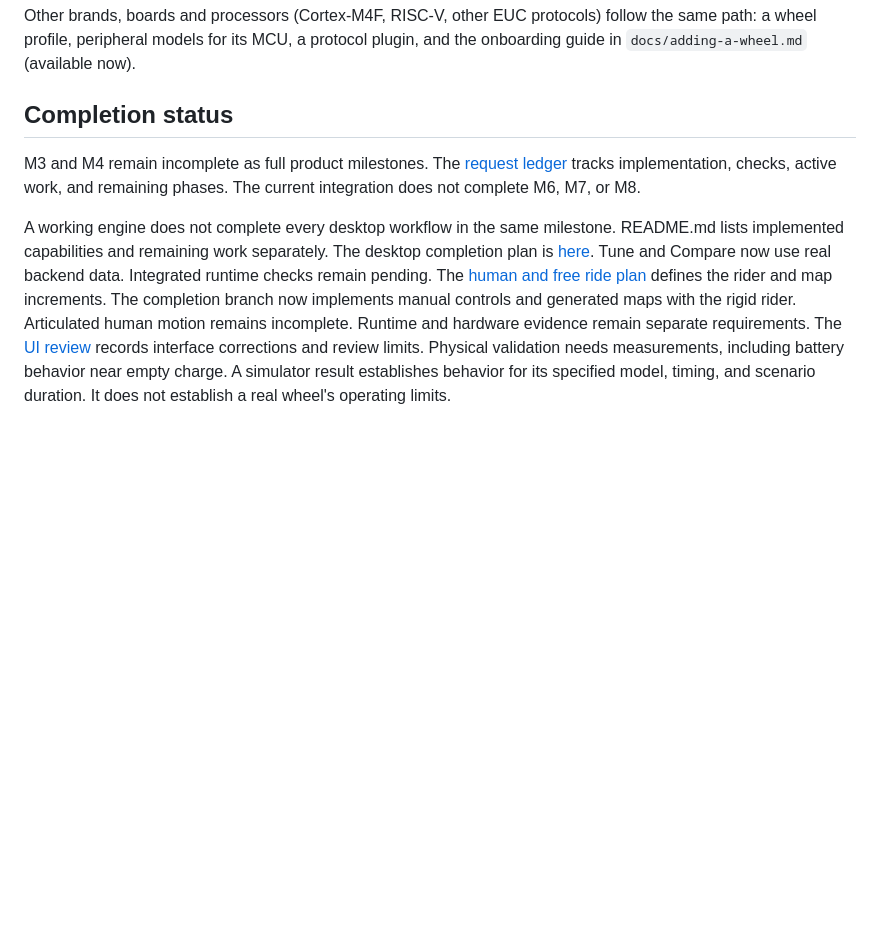
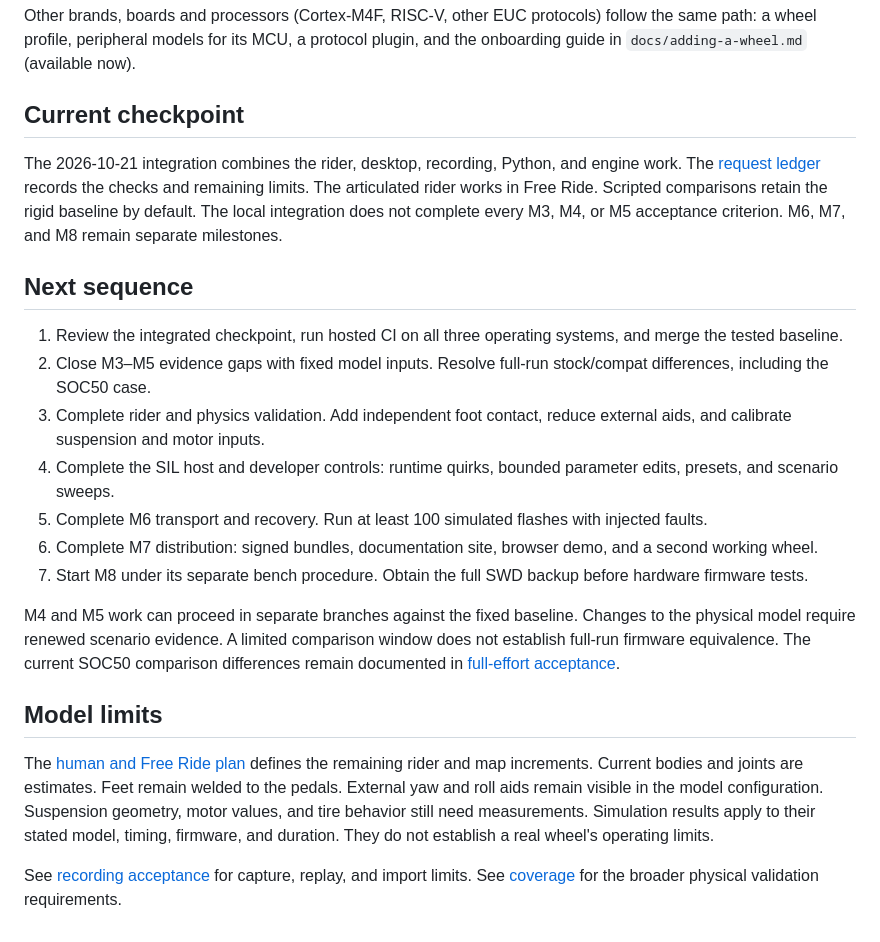
Before and after one commit to YuuGR1337/euc-studio, a Markdown page: docs/roadmap.md, the part around the change. Rendered like a GitHub page; blank space fills up the shorter version.

Commit message:
docs: align remaining phases with the integrated checkpoint
Signed-off-by: Tarik Caramanico <tarikcaramanico@gmail.com>

```diff
--- a/docs/roadmap.md
+++ b/docs/roadmap.md
@@ -15,20 +15,37 @@
 Other brands, boards and processors (Cortex-M4F, RISC-V, other EUC protocols) follow the same path: a wheel profile,
 peripheral models for its MCU, a protocol plugin, and the onboarding guide in `docs/adding-a-wheel.md` (available now).
 
-## Completion status
+## Current checkpoint
 
-M3 and M4 remain incomplete as full product milestones.
-The [request ledger](project-status.md) tracks implementation, checks, active work, and remaining phases.
-The current integration does not complete M6, M7, or M8.
+The 2026-10-21 integration combines the rider, desktop, recording, Python, and engine work.
+The [request ledger](project-status.md) records the checks and remaining limits.
+The articulated rider works in Free Ride. Scripted comparisons retain the rigid baseline by default.
+The local integration does not complete every M3, M4, or M5 acceptance criterion.
+M6, M7, and M8 remain separate milestones.
 
-A working engine does not complete every desktop workflow in the same milestone.
-README.md lists implemented capabilities and remaining work separately.
-The desktop completion plan is [here](superpowers/plans/2026-10-16-project-completion.md).
-Tune and Compare now use real backend data. Integrated runtime checks remain pending.
-The [human and free ride plan](models/human-and-free-ride.md) defines the rider and map increments.
-The completion branch now implements manual controls and generated maps with the rigid rider.
-Articulated human motion remains incomplete. Runtime and hardware evidence remain separate requirements.
-The [UI review](../plans/reports/code-review-2026-10-16-desktop-ux.md) records interface corrections and review limits.
-Physical validation needs measurements, including battery behavior near empty charge.
-A simulator result establishes behavior for its specified model, timing, and scenario duration.
-It does not establish a real wheel's operating limits.
+## Next sequence
+
+1. Review the integrated checkpoint, run hosted CI on all three operating systems, and merge the tested baseline.
+2. Close M3–M5 evidence gaps with fixed model inputs. Resolve full-run stock/compat differences, including the SOC50 case.
+3. Complete rider and physics validation. Add independent foot contact, reduce external aids, and calibrate suspension and motor inputs.
+4. Complete the SIL host and developer controls: runtime quirks, bounded parameter edits, presets, and scenario sweeps.
+5. Complete M6 transport and recovery. Run at least 100 simulated flashes with injected faults.
+6. Complete M7 distribution: signed bundles, documentation site, browser demo, and a second working wheel.
+7. Start M8 under its separate bench procedure. Obtain the full SWD backup before hardware firmware tests.
+
+M4 and M5 work can proceed in separate branches against the fixed baseline.
+Changes to the physical model require renewed scenario evidence.
+A limited comparison window does not establish full-run firmware equivalence.
+The current SOC50 comparison differences remain documented in [full-effort acceptance](models/full-effort-acceptance.md).
+
+## Model limits
+
+The [human and Free Ride plan](models/human-and-free-ride.md) defines the remaining rider and map increments.
+Current bodies and joints are estimates. Feet remain welded to the pedals.
+External yaw and roll aids remain visible in the model configuration.
+Suspension geometry, motor values, and tire behavior still need measurements.
+Simulation results apply to their stated model, timing, firmware, and duration.
+They do not establish a real wheel's operating limits.
+
+See [recording acceptance](models/recording-acceptance.md) for capture, replay, and import limits.
+See [coverage](models/coverage-matrix.md) for the broader physical validation requirements.
```
